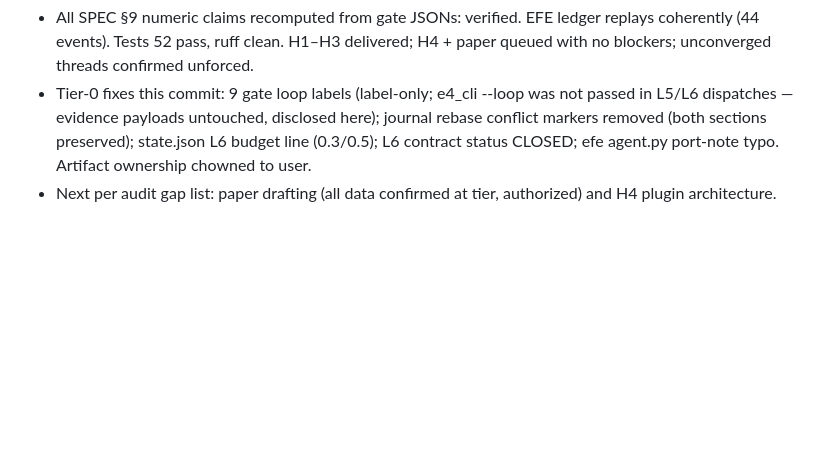
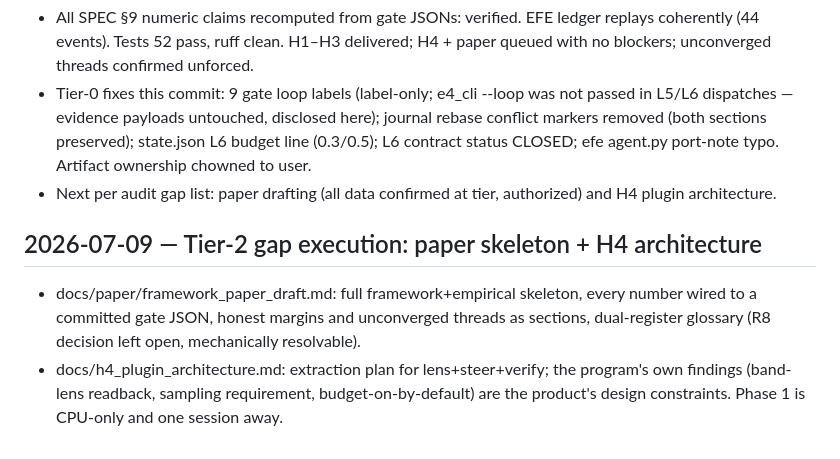
Before and after one commit to SharathSPhD/prabodha, a Markdown page: research/journal.md, the part around the change. GitHub-like rendering; blank space fills up the shorter version.

Commit message:
feat(L7): audit gap execution — framework paper skeleton (all numbers gate-wired) + H4 plugin architecture
Co-Authored-By: Claude Fable 5 <noreply@anthropic.com>

```diff
--- a/research/journal.md
+++ b/research/journal.md
@@ -342,3 +342,11 @@
   contract status CLOSED; efe agent.py port-note typo. Artifact ownership chowned to user.
 - Next per audit gap list: paper drafting (all data confirmed at tier, authorized) and H4
   plugin architecture.
+
+## 2026-07-09 — Tier-2 gap execution: paper skeleton + H4 architecture
+- docs/paper/framework_paper_draft.md: full framework+empirical skeleton, every number
+  wired to a committed gate JSON, honest margins and unconverged threads as sections,
+  dual-register glossary (R8 decision left open, mechanically resolvable).
+- docs/h4_plugin_architecture.md: extraction plan for lens+steer+verify; the program's own
+  findings (band-lens readback, sampling requirement, budget-on-by-default) are the
+  product's design constraints. Phase 1 is CPU-only and one session away.
```
Also changed, not shown: docs/h4_plugin_architecture.md (added, +42 -0 lines), docs/paper/framework_paper_draft.md (added, +123 -0 lines).
